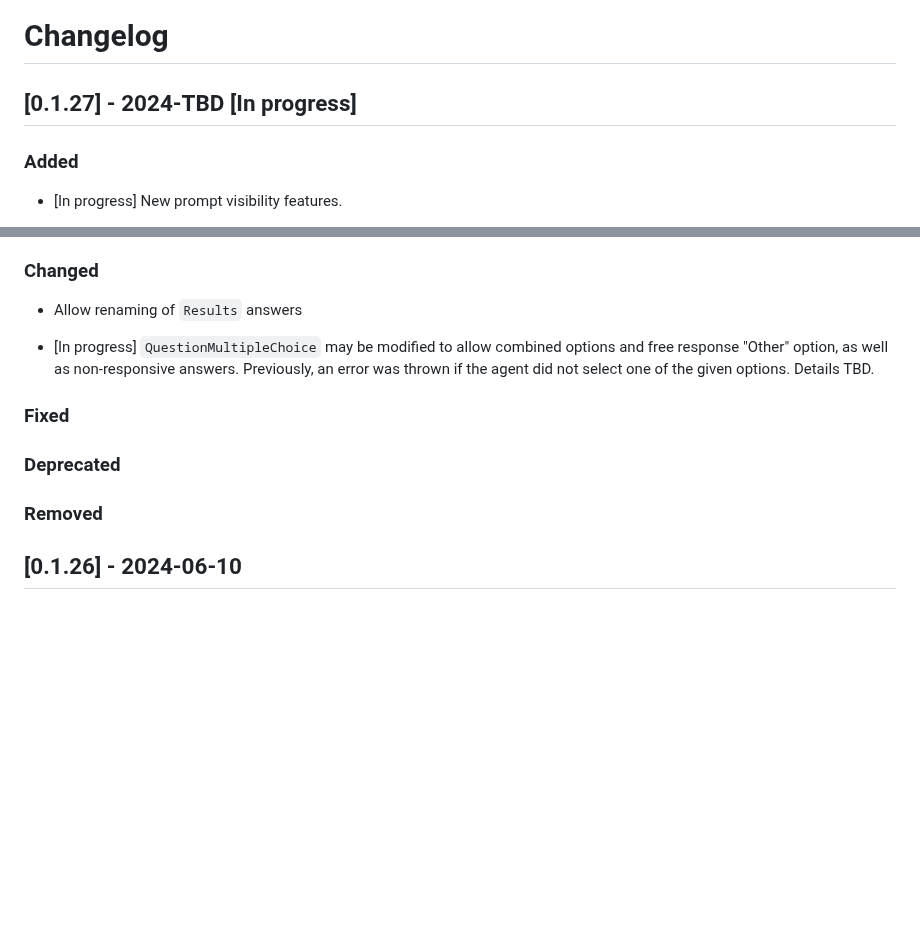
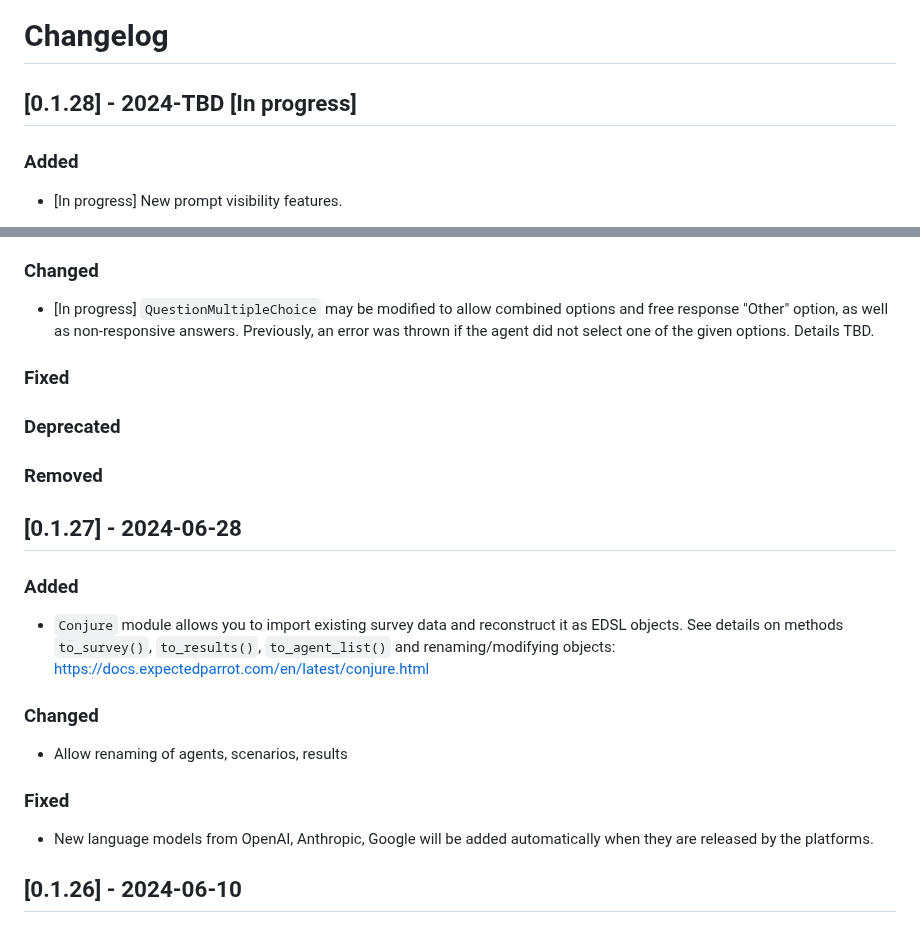
Before and after one commit to expectedparrot/edsl, a Markdown page: CHANGELOG.md, 2 parts joined by grey strips. GitHub-like rendering; blank space fills up the shorter version.

Commit message:
Updating changelog

```diff
--- a/CHANGELOG.md
+++ b/CHANGELOG.md
@@ -1,6 +1,6 @@
 # Changelog
 
-## [0.1.27] - 2024-TBD [In progress]
+## [0.1.28] - 2024-TBD [In progress]
 ### Added
 - [In progress] New prompt visibility features.
 
@@ -13,13 +13,23 @@
 - [In progress] Options that we think of as "terminal", such as `sql()`, `print()`, `html()`, etc., now take a `tee` boolean that causes them to return `self`. This is useful for chaining, e.g., if you run `print(format = "rich", tee = True)` it will return `self`, which allows you do also run `print(format = "rich", tee = True).print(format = "latex", filename = "example.tex")`.
 
 ### Changed
-- Allow renaming of `Results` answers
-
 - [In progress] `QuestionMultipleChoice` may be modified to allow combined options and free response "Other" option, as well as non-responsive answers. Previously, an error was thrown if the agent did not select one of the given options. Details TBD.
 
 ### Fixed
 ### Deprecated
 ### Removed
+
+
+## [0.1.27] - 2024-06-28
+### Added
+- `Conjure` module allows you to import existing survey data and reconstruct it as EDSL objects.
+See details on methods `to_survey()`, `to_results()`, `to_agent_list()` and renaming/modifying objects: https://docs.expectedparrot.com/en/latest/conjure.html
+
+### Changed
+- Allow renaming of agents, scenarios, results
+
+### Fixed
+- New language models from OpenAI, Anthropic, Google will be added automatically when they are released by the platforms.
 
 
 ## [0.1.26] - 2024-06-10
```
